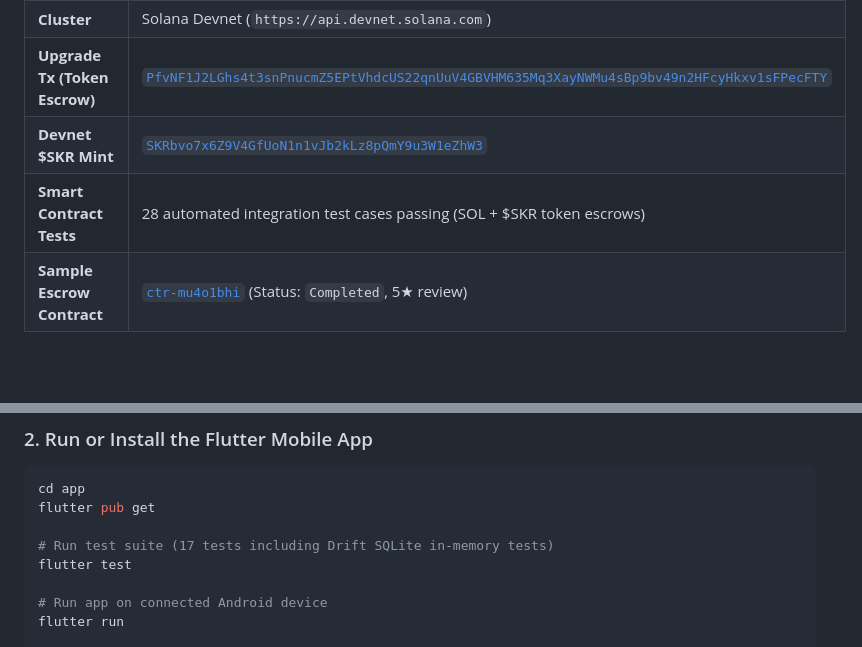
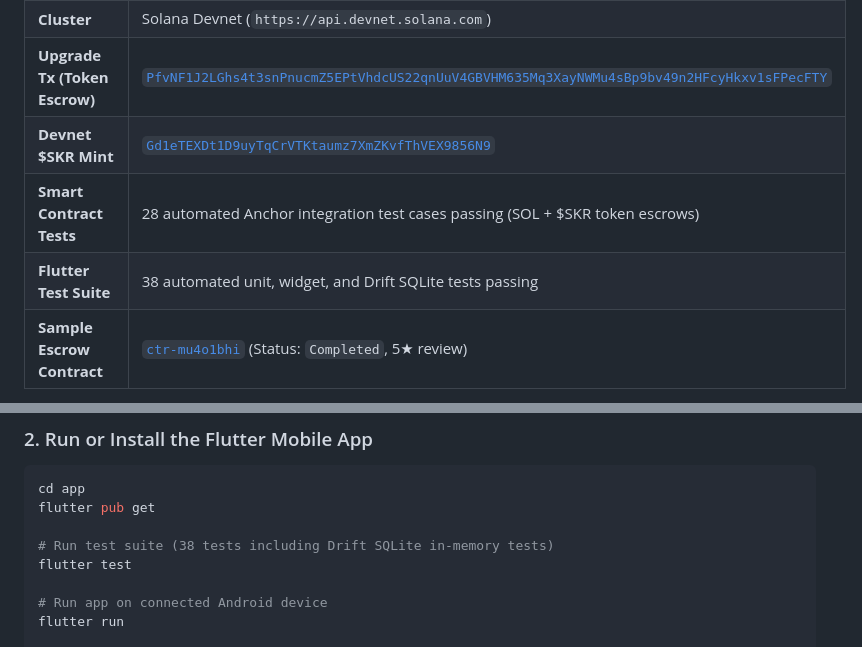
Before and after one commit to adewuyito/ClockIn, a Markdown page: README.md, 2 parts joined by grey strips. Rendered like a GitHub page; blank space fills up the shorter version.

Commit message:
docs: update README with real SKR mint and 38-test suite metrics

```diff
--- a/README.md
+++ b/README.md
@@ -67,8 +67,9 @@ sequenceDiagram
 | **Program ID** | [`FKicZKbepmiwj2rTnPrHNRBPAja3G5gSvi7KFkjHdEt9`](https://explorer.solana.com/address/FKicZKbepmiwj2rTnPrHNRBPAja3G5gSvi7KFkjHdEt9?cluster=devnet) |
 | **Cluster** | Solana Devnet (`https://api.devnet.solana.com`) |
 | **Upgrade Tx (Token Escrow)** | [`PfvNF1J2LGhs4t3snPnucmZ5EPtVhdcUS22qnUuV4GBVHM635Mq3XayNWMu4sBp9bv49n2HFcyHkxv1sFPecFTY`](https://explorer.solana.com/tx/PfvNF1J2LGhs4t3snPnucmZ5EPtVhdcUS22qnUuV4GBVHM635Mq3XayNWMu4sBp9bv49n2HFcyHkxv1sFPecFTY?cluster=devnet) |
-| **Devnet $SKR Mint** | [`SKRbvo7x6Z9V4GfUoN1n1vJb2kLz8pQmY9u3W1eZhW3`](https://explorer.solana.com/address/SKRbvo7x6Z9V4GfUoN1n1vJb2kLz8pQmY9u3W1eZhW3?cluster=devnet) |
-| **Smart Contract Tests** | 28 automated integration test cases passing (SOL + $SKR token escrows) |
+| **Devnet $SKR Mint** | [`Gd1eTEXDt1D9uyTqCrVTKtaumz7XmZKvfThVEX9856N9`](https://explorer.solana.com/address/Gd1eTEXDt1D9uyTqCrVTKtaumz7XmZKvfThVEX9856N9?cluster=devnet) |
+| **Smart Contract Tests** | 28 automated Anchor integration test cases passing (SOL + $SKR token escrows) |
+| **Flutter Test Suite** | 38 automated unit, widget, and Drift SQLite tests passing |
 | **Sample Escrow Contract** | [`ctr-mu4o1bhi`](https://explorer.solana.com/tx/2tvjD8XQezFBbzQXyD2VtR5vzae2ynLdCs6XLb4hAkyEqRbFGr5PexYtNPoi8xSojktbbLA9rSmdib7DUNSyZ2TT?cluster=devnet) (Status: `Completed`, 5★ review) |
 
 See [`program/DEPLOYED.md`](program/DEPLOYED.md) for the full on-chain deployment record and live transaction logs.
@@ -132,7 +133,7 @@ anchor test --skip-build --validator legacy
 cd app
 flutter pub get
 
-# Run test suite (17 tests including Drift SQLite in-memory tests)
+# Run test suite (38 tests including Drift SQLite in-memory tests)
 flutter test
 
 # Run app on connected Android device
```
